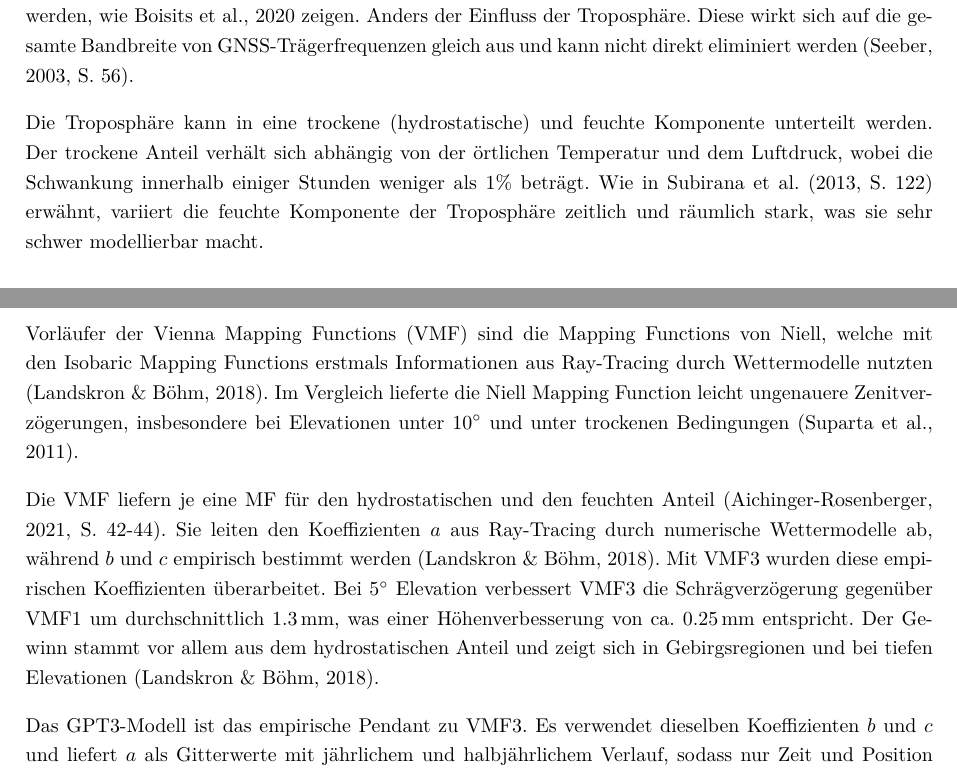
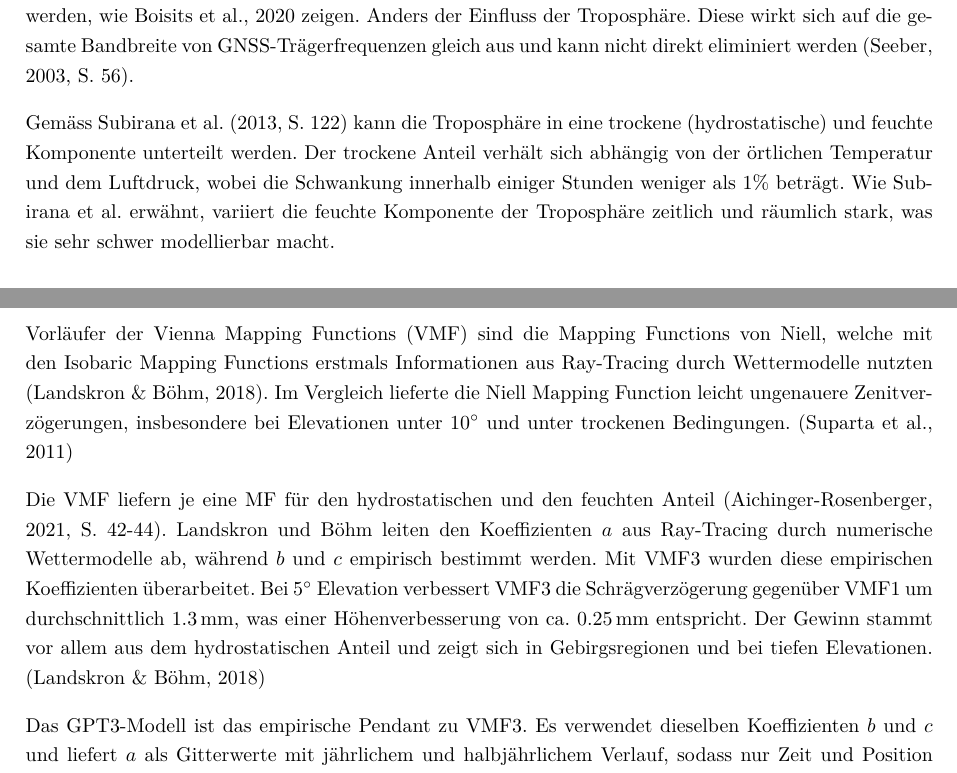
Before and after one commit to jboisso/5020_VPII_Bericht, a LaTeX document (main.tex, which reads chapters/01_literaturrecherche.tex, preamble.tex): two parts of pages 8 and 10 of 34, joined at a grey line, cut so that both start at the same text. Compiled offline with pdfLaTeX.

Commit message:
Korr Lit Rech v2

```diff
--- a/chapters/01_literaturrecherche.tex
+++ b/chapters/01_literaturrecherche.tex
@@ -26,10 +26,10 @@ kann auch ein präzises Ionosphärenmodell zur Korrektur von Einfrequenz-Empfän
 Bandbreite von \acrshort{gnss}-Trägerfrequenzen gleich aus und kann nicht direkt eliminiert werden
 \parencite[S. 56]{seeberSatelliteGeodesy2003}.
 
-Die Troposphäre kann in eine trockene (hydrostatische) und feuchte Komponente unterteilt werden.
+Gemäss \textcite[S. 122]{subiranaGNSSDataProcessing2013} kann die Troposphäre in eine trockene (hydrostatische) und feuchte Komponente unterteilt werden.
 Der trockene Anteil verhält sich abhängig von der örtlichen Temperatur und dem Luftdruck,
 wobei die Schwankung innerhalb einiger Stunden weniger als 1\% beträgt.
-Wie in \textcite[S. 122]{subiranaGNSSDataProcessing2013} erwähnt, variiert die feuchte Komponente der Troposphäre zeitlich und räumlich stark,
+Wie \citeauthor{subiranaGNSSDataProcessing2013} erwähnt, variiert die feuchte Komponente der Troposphäre zeitlich und räumlich stark,
 was sie sehr schwer modellierbar macht.
 
 
@@ -107,13 +107,13 @@ Diese hängen von den Integralen der Refraktivität der Atmosphäre und somit vo
 
 Vorläufer der \gls{vmf} sind die Mapping Functions von Niell, welche mit den Isobaric Mapping Functions erstmals Informationen aus Ray-Tracing durch Wettermodelle nutzten \parencite{landskronVMF3GPT3Refined2018}.
 Im Vergleich lieferte die Niell Mapping Function leicht ungenauere Zenitverzögerungen,
-insbesondere bei Elevationen unter $10^\circ$ und unter trockenen Bedingungen \parencite{supartaGPSWaterVapor2011}.
+insbesondere bei Elevationen unter $10^\circ$ und unter trockenen Bedingungen. \parencite{supartaGPSWaterVapor2011}
 
 Die \gls{vmf} liefern je eine \gls{mf} für den hydrostatischen und den feuchten Anteil \parencite[S. 42-44]{aichinger-rosenbergerTroposphericDelayParameters2021}.
-Sie leiten den Koeffizienten $a$ aus Ray-Tracing durch numerische Wettermodelle ab, während $b$ und $c$ empirisch bestimmt werden \parencite{landskronVMF3GPT3Refined2018}.
-Mit VMF3 wurden diese empirischen Koeffizienten überarbeitet.
-Bei $5^\circ$ Elevation verbessert VMF3 die Schrägverzögerung gegenüber VMF1 um durchschnittlich \SI{1.3}{\milli\metre}, was einer Höhenverbesserung von ca.\ \SI{0.25}{\milli\metre} entspricht.
-Der Gewinn stammt vor allem aus dem hydrostatischen Anteil und zeigt sich in Gebirgsregionen und bei tiefen Elevationen \parencite{landskronVMF3GPT3Refined2018}.
+\citeauthor{landskronVMF3GPT3Refined2018} leiten den Koeffizienten $a$ aus Ray-Tracing durch numerische Wettermodelle ab, während $b$ und $c$ empirisch bestimmt werden.
+Mit VMF3 wurden diese empirischen Koeffizienten überarbeitet. Bei $5^\circ$ Elevation verbessert VMF3 die Schrägverzögerung gegenüber VMF1 um
+durchschnittlich \SI{1.3}{\milli\metre}, was einer Höhenverbesserung von ca.\ \SI{0.25}{\milli\metre} entspricht.
+Der Gewinn stammt vor allem aus dem hydrostatischen Anteil und zeigt sich in Gebirgsregionen und bei tiefen Elevationen. \parencite{landskronVMF3GPT3Refined2018}
 
 Das GPT3-Modell ist das empirische Pendant zu VMF3.
 Es verwendet dieselben Koeffizienten $b$ und $c$ und liefert $a$ als Gitterwerte mit jährlichem und halbjährlichem Verlauf,
--- a/preamble.tex
+++ b/preamble.tex
@@ -62,7 +62,7 @@
 \crefname{equation}{Gleichung}{Gleichungen}
 \Crefname{equation}{Gleichung}{Gleichungen}
 \usepackage[labelfont=bf,font={footnotesize, it},labelsep=colon]{caption}
-\usepackage[backend=biber,style=apa]{biblatex}
+\usepackage[backend=biber,style=apa, alldates=year]{biblatex}
 \addbibresource{bibliography.bib}
 % Required for APA style
 \DeclareLanguageMapping{english}{english-apa}
```
Also changed, not shown: bibliography.bib (+1 -1 lines).
